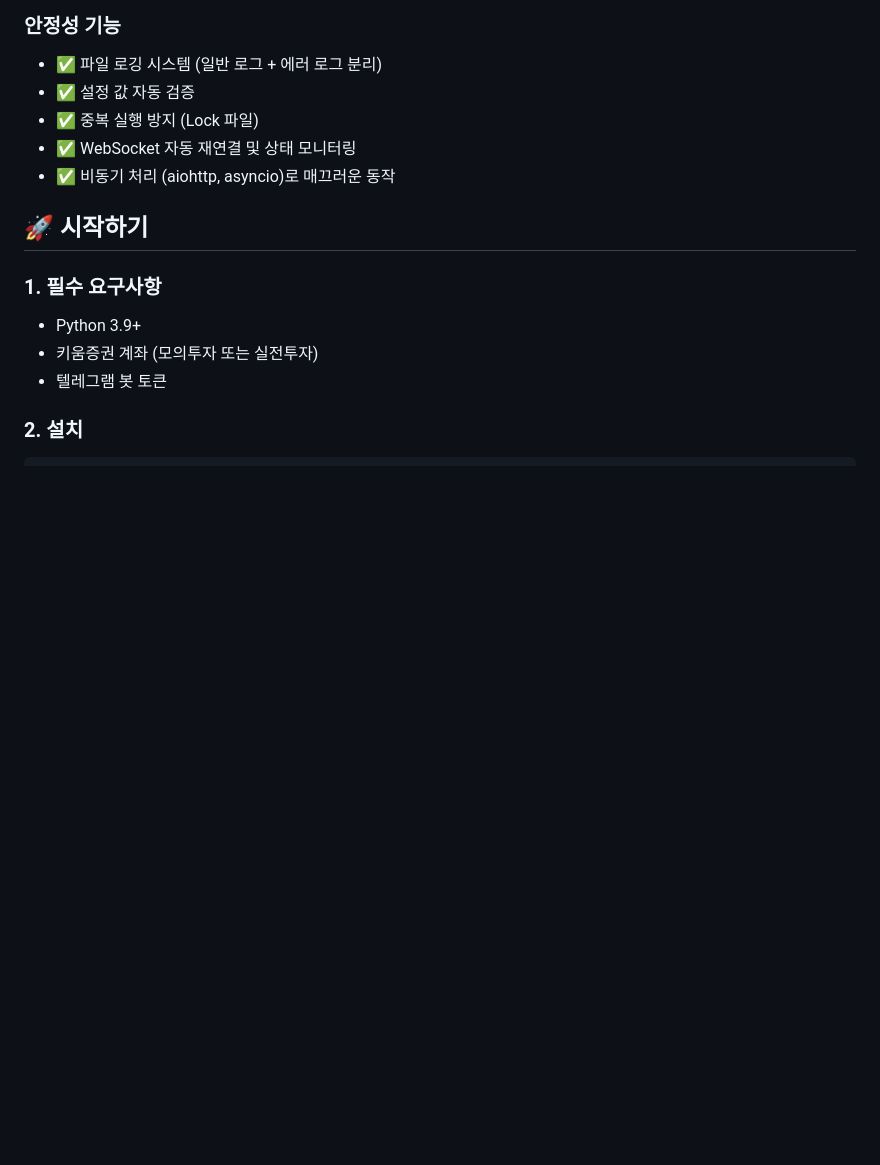
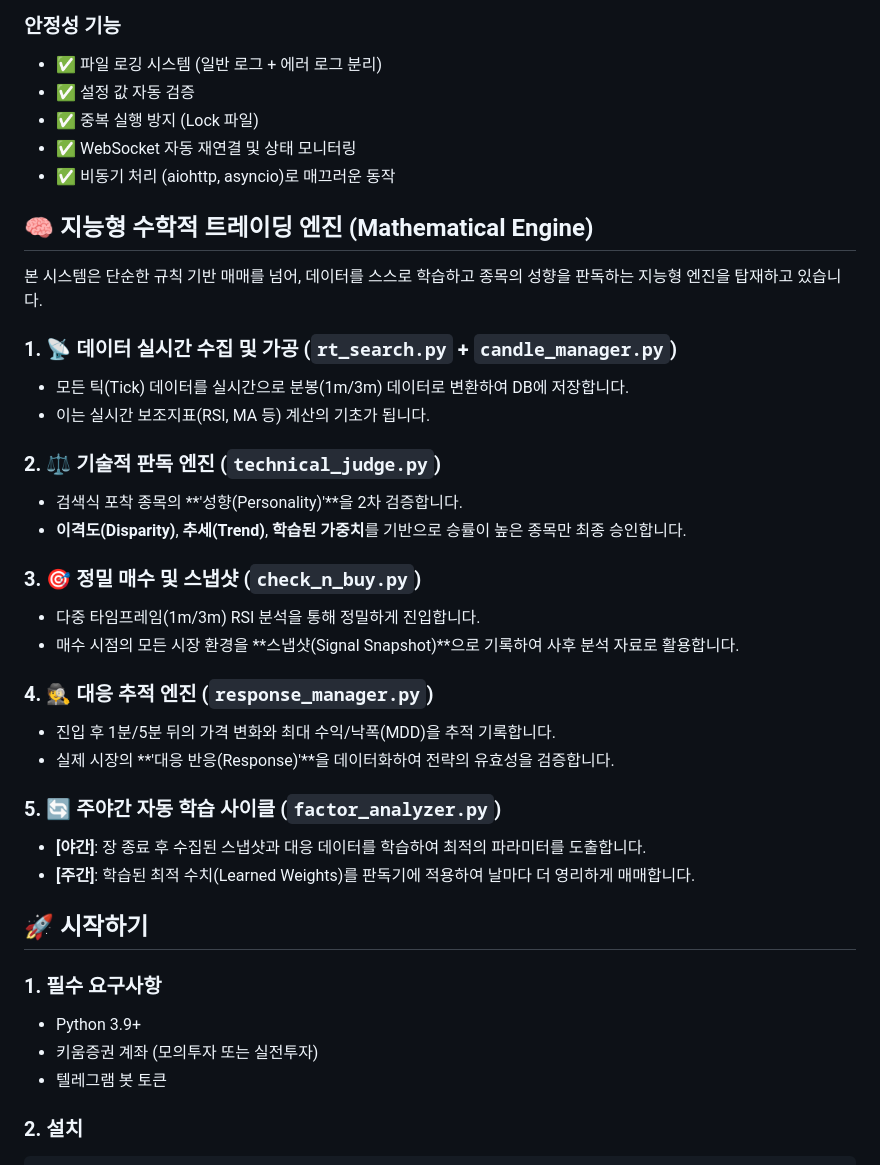
Before and after one commit to linklifejo/lasttrade, a Markdown page: README.md, the part around the change. Rendered like a GitHub page; blank space fills up the shorter version.

Commit message:
Docs: Updated README.md with detailed description of the Mathematical Trading Engine and its core components.

```diff
--- a/README.md
+++ b/README.md
@@ -128,6 +128,30 @@ Step 4: README.md (현재 문서)
 - ✅ 중복 실행 방지 (Lock 파일)
 - ✅ WebSocket 자동 재연결 및 상태 모니터링
 - ✅ 비동기 처리 (aiohttp, asyncio)로 매끄러운 동작
+
+## 🧠 지능형 수학적 트레이딩 엔진 (Mathematical Engine)
+
+본 시스템은 단순한 규칙 기반 매매를 넘어, 데이터를 스스로 학습하고 종목의 성향을 판독하는 지능형 엔진을 탑재하고 있습니다.
+
+### 1. 📡 데이터 실시간 수집 및 가공 (`rt_search.py` + `candle_manager.py`)
+- 모든 틱(Tick) 데이터를 실시간으로 분봉(1m/3m) 데이터로 변환하여 DB에 저장합니다.
+- 이는 실시간 보조지표(RSI, MA 등) 계산의 기초가 됩니다.
+
+### 2. ⚖️ 기술적 판독 엔진 (`technical_judge.py`)
+- 검색식 포착 종목의 **'성향(Personality)'**을 2차 검증합니다.
+- **이격도(Disparity)**, **추세(Trend)**, **학습된 가중치**를 기반으로 승률이 높은 종목만 최종 승인합니다.
+
+### 3. 🎯 정밀 매수 및 스냅샷 (`check_n_buy.py`)
+- 다중 타임프레임(1m/3m) RSI 분석을 통해 정밀하게 진입합니다.
+- 매수 시점의 모든 시장 환경을 **스냅샷(Signal Snapshot)**으로 기록하여 사후 분석 자료로 활용합니다.
+
+### 4. 🕵️ 대응 추적 엔진 (`response_manager.py`)
+- 진입 후 1분/5분 뒤의 가격 변화와 최대 수익/낙폭(MDD)을 추적 기록합니다.
+- 실제 시장의 **'대응 반응(Response)'**을 데이터화하여 전략의 유효성을 검증합니다.
+
+### 5. 🔄 주야간 자동 학습 사이클 (`factor_analyzer.py`)
+- **[야간]**: 장 종료 후 수집된 스냅샷과 대응 데이터를 학습하여 최적의 파라미터를 도출합니다.
+- **[주간]**: 학습된 최적 수치(Learned Weights)를 판독기에 적용하여 날마다 더 영리하게 매매합니다.
 
 ## 🚀 시작하기
 
```
